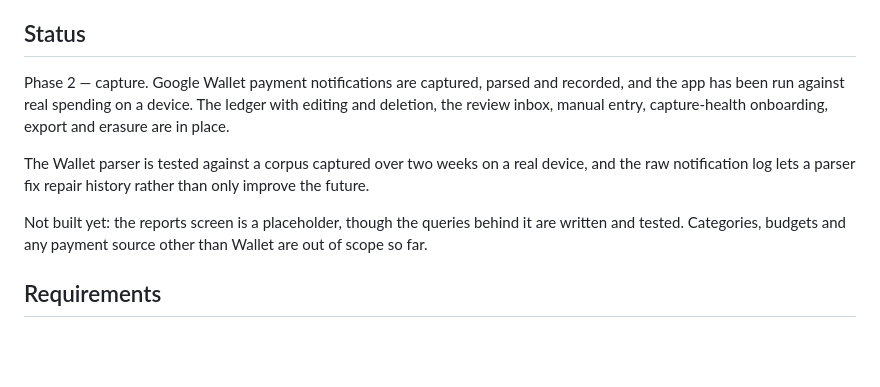
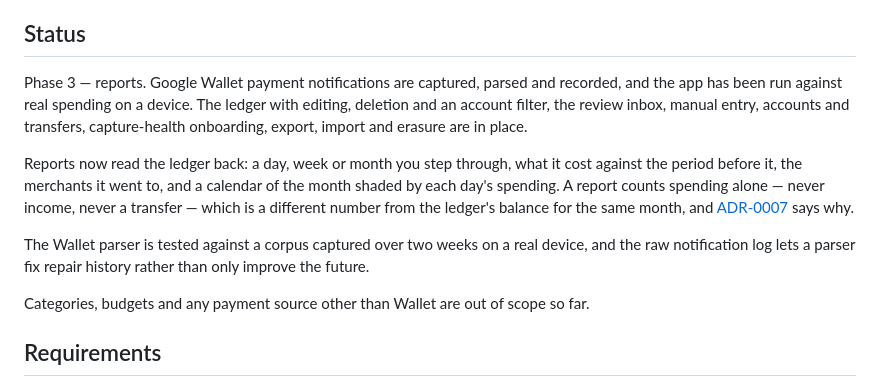
Before and after one commit to jaytech64/piastre, a Markdown page: README.md, the part around the change. Drawn GitHub-style; blank space fills up the shorter version.

Commit message:
docs: phase 3 — reports
The status section still said the reports screen was a placeholder, and
had not been touched since accounts, transfers, income and import
landed.

```diff
--- a/README.md
+++ b/README.md
@@ -7,13 +7,15 @@ The app has no `INTERNET` permission and no network code, and the build fails if
 
 ## Status
 
-Phase 2 — capture.
+Phase 3 — reports.
 Google Wallet payment notifications are captured, parsed and recorded, and the app has been run against real spending on a device.
-The ledger with editing and deletion, the review inbox, manual entry, capture-health onboarding, export and erasure are in place.
+The ledger with editing, deletion and an account filter, the review inbox, manual entry, accounts and transfers, capture-health onboarding, export, import and erasure are in place.
+
+Reports now read the ledger back: a day, week or month you step through, what it cost against the period before it, the merchants it went to, and a calendar of the month shaded by each day's spending.
+A report counts spending alone — never income, never a transfer — which is a different number from the ledger's balance for the same month, and [ADR-0007](docs/adr/0007-a-report-counts-spending-not-the-balance.md) says why.
 
 The Wallet parser is tested against a corpus captured over two weeks on a real device, and the raw notification log lets a parser fix repair history rather than only improve the future.
 
-Not built yet: the reports screen is a placeholder, though the queries behind it are written and tested.
 Categories, budgets and any payment source other than Wallet are out of scope so far.
 
 ## Requirements
```
